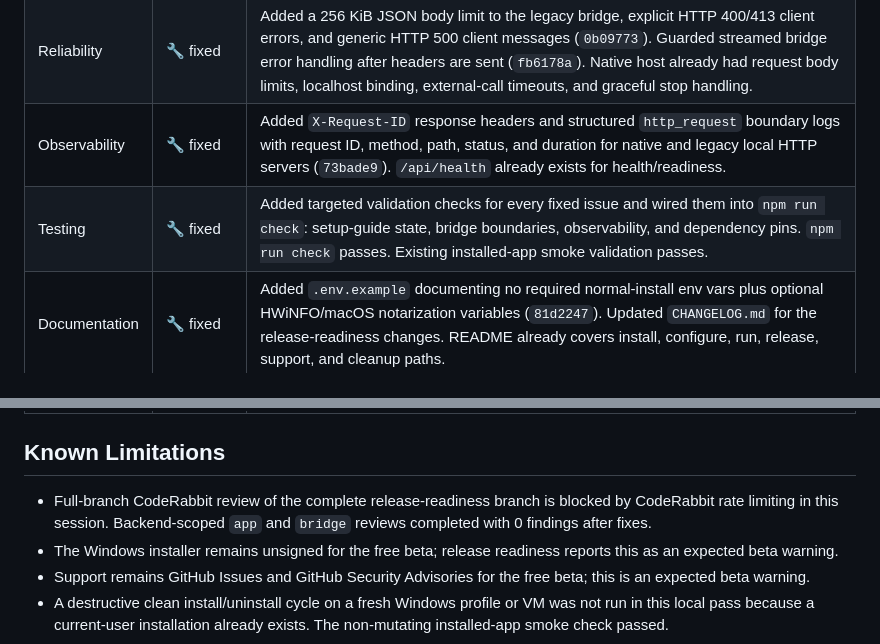
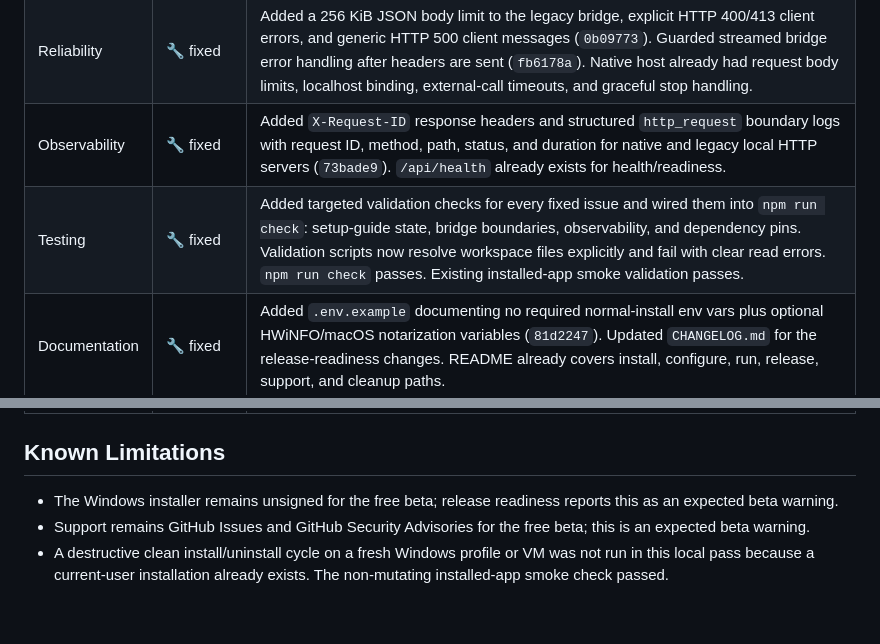
Before and after one commit to SilverFuel/xeneon-widgets, a Markdown page: RELEASE_READINESS.md, 2 parts joined by grey strips. Rendered like a GitHub page; blank space fills up the shorter version.

```diff
--- a/RELEASE_READINESS.md
+++ b/RELEASE_READINESS.md
@@ -46,14 +49,13 @@ Release-readiness pass run for the current 0.2.0 beta release branch.
 | Security | 🔧 fixed | Added root lockfile so root `npm audit` runs (`4e1ec27`), added `npm run audit:deps` for root npm, Electron npm, and NuGet audits in CI/release builds (`81d2247`), verified audits report 0 vulnerabilities, and ran a targeted secret-pattern scan with no credential-shaped matches. Local API origin restrictions and protected secret storage were already covered by `scripts/assert-release-ready.ps1`. |
 | Reliability | 🔧 fixed | Added a 256 KiB JSON body limit to the legacy bridge, explicit HTTP 400/413 client errors, and generic HTTP 500 client messages (`0b09773`). Guarded streamed bridge error handling after headers are sent (`fb6178a`). Native host already had request body limits, localhost binding, external-call timeouts, and graceful stop handling. |
 | Observability | 🔧 fixed | Added `X-Request-ID` response headers and structured `http_request` boundary logs with request ID, method, path, status, and duration for native and legacy local HTTP servers (`73bade9`). `/api/health` already exists for health/readiness. |
-| Testing | 🔧 fixed | Added targeted validation checks for every fixed issue and wired them into `npm run check`: setup-guide state, bridge boundaries, observability, and dependency pins. `npm run check` passes. Existing installed-app smoke validation passes. |
+| Testing | 🔧 fixed | Added targeted validation checks for every fixed issue and wired them into `npm run check`: setup-guide state, bridge boundaries, observability, and dependency pins. Validation scripts now resolve workspace files explicitly and fail with clear read errors. `npm run check` passes. Existing installed-app smoke validation passes. |
 | Documentation | 🔧 fixed | Added `.env.example` documenting no required normal-install env vars plus optional HWiNFO/macOS notarization variables (`81d2247`). Updated `CHANGELOG.md` for the release-readiness changes. README already covers install, configure, run, release, support, and cleanup paths. |
 | Operational | 🔧 fixed | Built `app/dist/XenonEdgeHost-Setup-0.2.0-20260516-1349.exe` and matching `.sha256`. Added dependency audits to CI and release workflow (`81d2247`). Pinned Electron dependency ranges to exact locked versions and added a dependency-pin check (`c9d5578`). Windows runtime is per-user rather than root/container-based. |
 | Performance | ✅ already satisfied | No measured hot path or obvious user-facing O(n²) issue was identified in the scoped changes, so no performance changes were made. |
 
 ## Known Limitations
 
-- Full-branch CodeRabbit review of the complete release-readiness branch is blocked by CodeRabbit rate limiting in this session. Backend-scoped `app` and `bridge` reviews completed with 0 findings after fixes.
 - The Windows installer remains unsigned for the free beta; release readiness reports this as an expected beta warning.
 - Support remains GitHub Issues and GitHub Security Advisories for the free beta; this is an expected beta warning.
 - A destructive clean install/uninstall cycle on a fresh Windows profile or VM was not run in this local pass because a current-user installation already exists. The non-mutating installed-app smoke check passed.
```
Also changed, not shown: other parts of RELEASE_READINESS.md (+7 -4 lines), CHANGELOG.md (+1 -0 lines).
